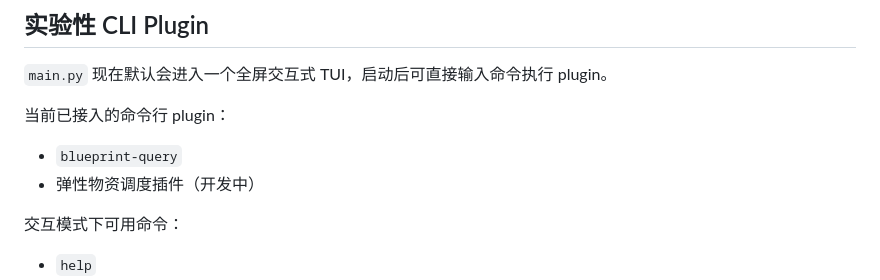
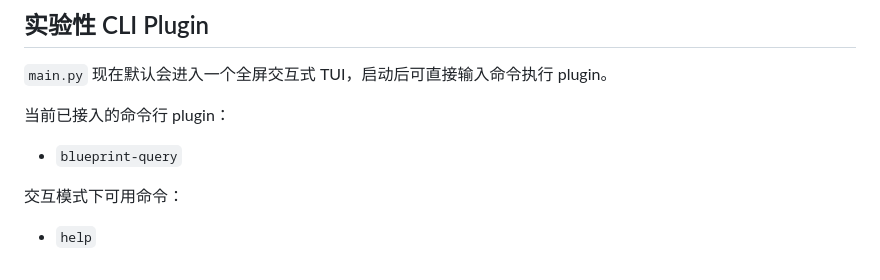
Before and after one commit to HuYihe2008/endfield, a Markdown page: README.md, the part around the change. Drawn GitHub-style.

Commit message:
docs: 从README中移除开发中插件说明

```diff
--- a/README.md
+++ b/README.md
@@ -70,7 +70,6 @@ python main.py --dll-dir "C:\Users\hyh28\Documents\Hg\Data" --no-cli
 当前已接入的命令行 plugin：
 
 - `blueprint-query`
-- 弹性物资调度插件（开发中）
 
 交互模式下可用命令：
 
```
